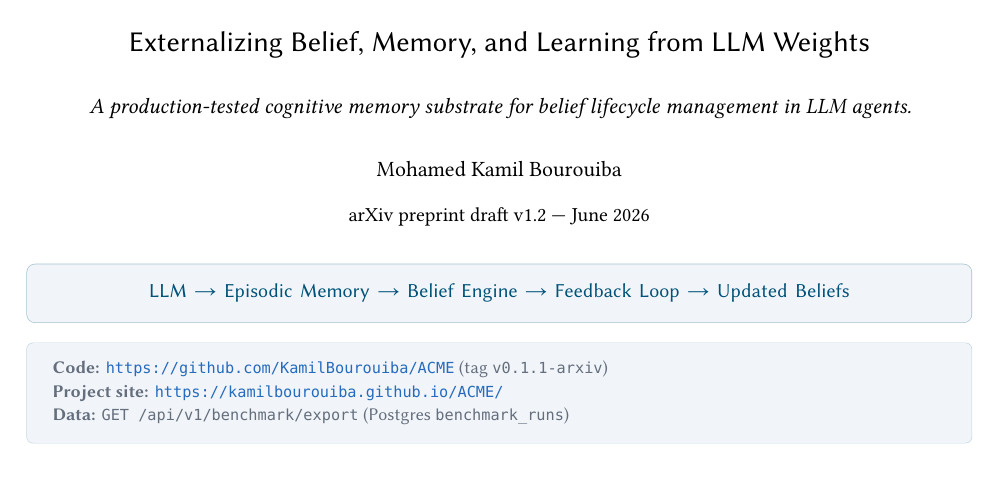
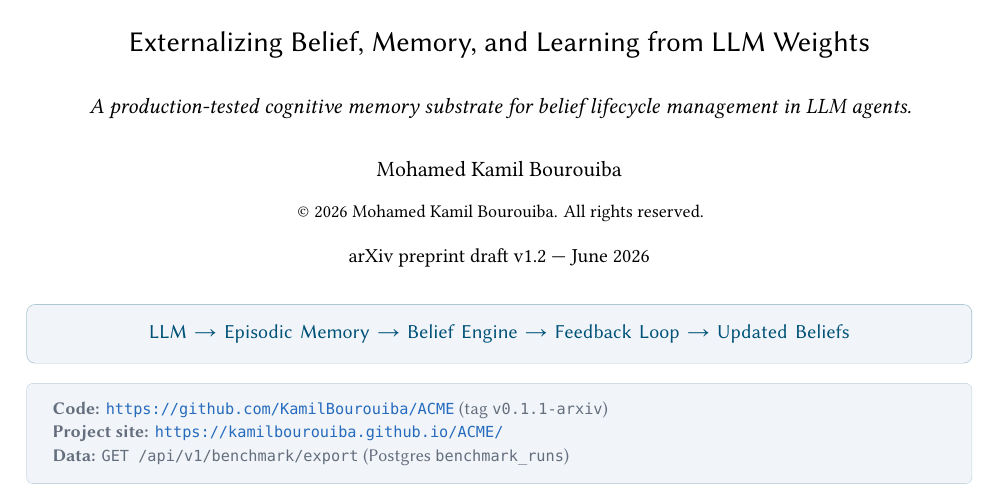
Before and after one commit to KamilBourouiba/ACME, a LaTeX paper (docs/PAPER.tex): part of page 1 of 11, cut so that both start at the same text. Compiled offline with XeLaTeX; a missing font is replaced by an installed copy or a similar font.

Commit message:
Add copyright notices for code, site, and paper.
MIT LICENSE file, README and footer clarifications, and author copyright line on the paper title page.

Co-authored-by: Cursor <cursoragent@cursor.com>

```diff
--- a/docs/PAPER.tex
+++ b/docs/PAPER.tex
@@ -120,6 +120,8 @@
   {\normalsize\itshape\papertagline\par}
   \vspace{1.15em}
   {\normalsize Mohamed Kamil Bourouiba\par}
+  \vspace{0.35em}
+  {\footnotesize\copyright{} 2026 Mohamed Kamil Bourouiba. All rights reserved.\par}
   \vspace{0.45em}
   {\small arXiv preprint draft v1.2 --- June 2026\par}
   \vspace{0.85em}
```
Also changed, not shown: docs/paper-template.tex (+2 -0 lines), README.md, docs/PAPER.pdf, 2 other files.
